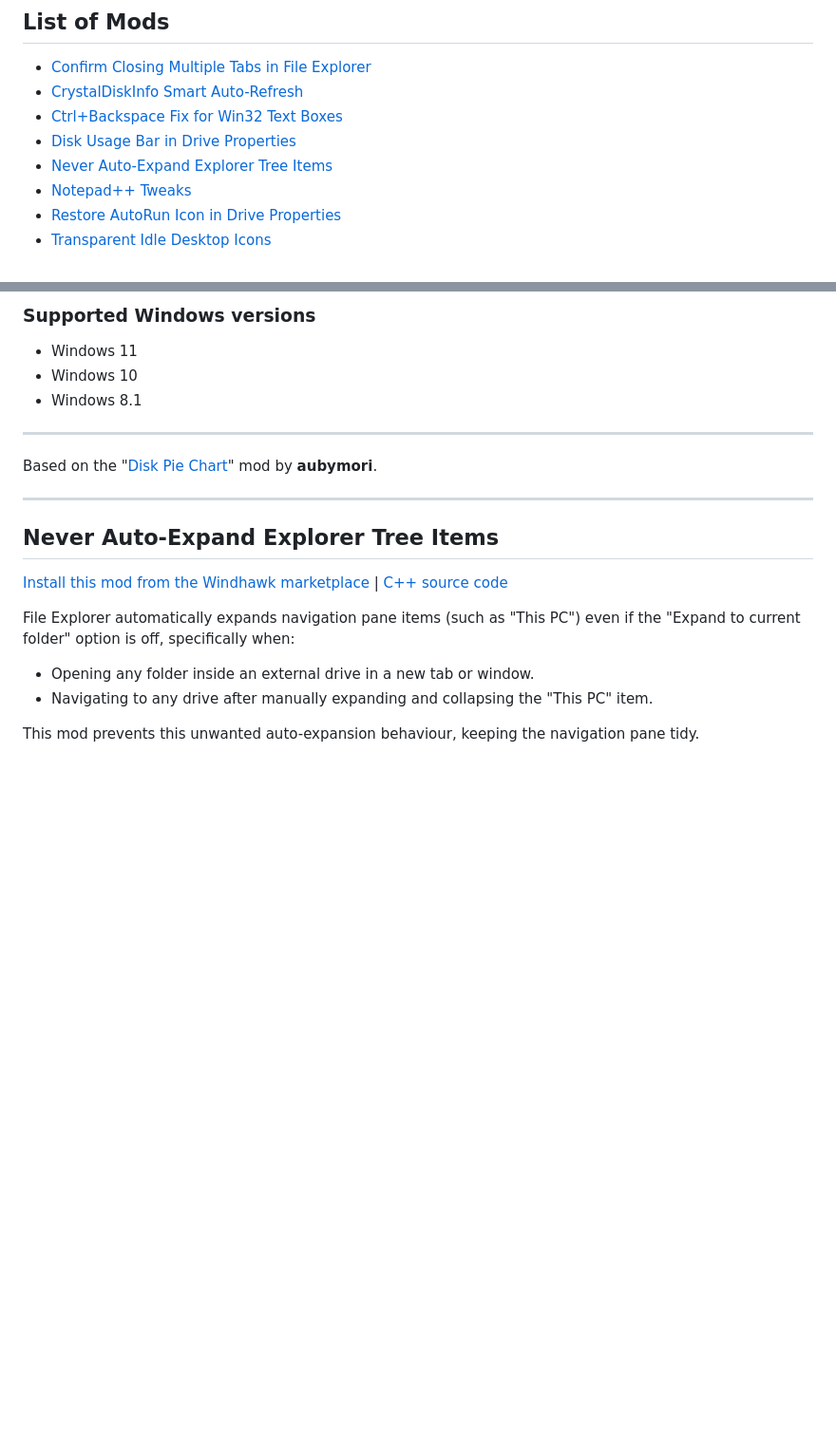
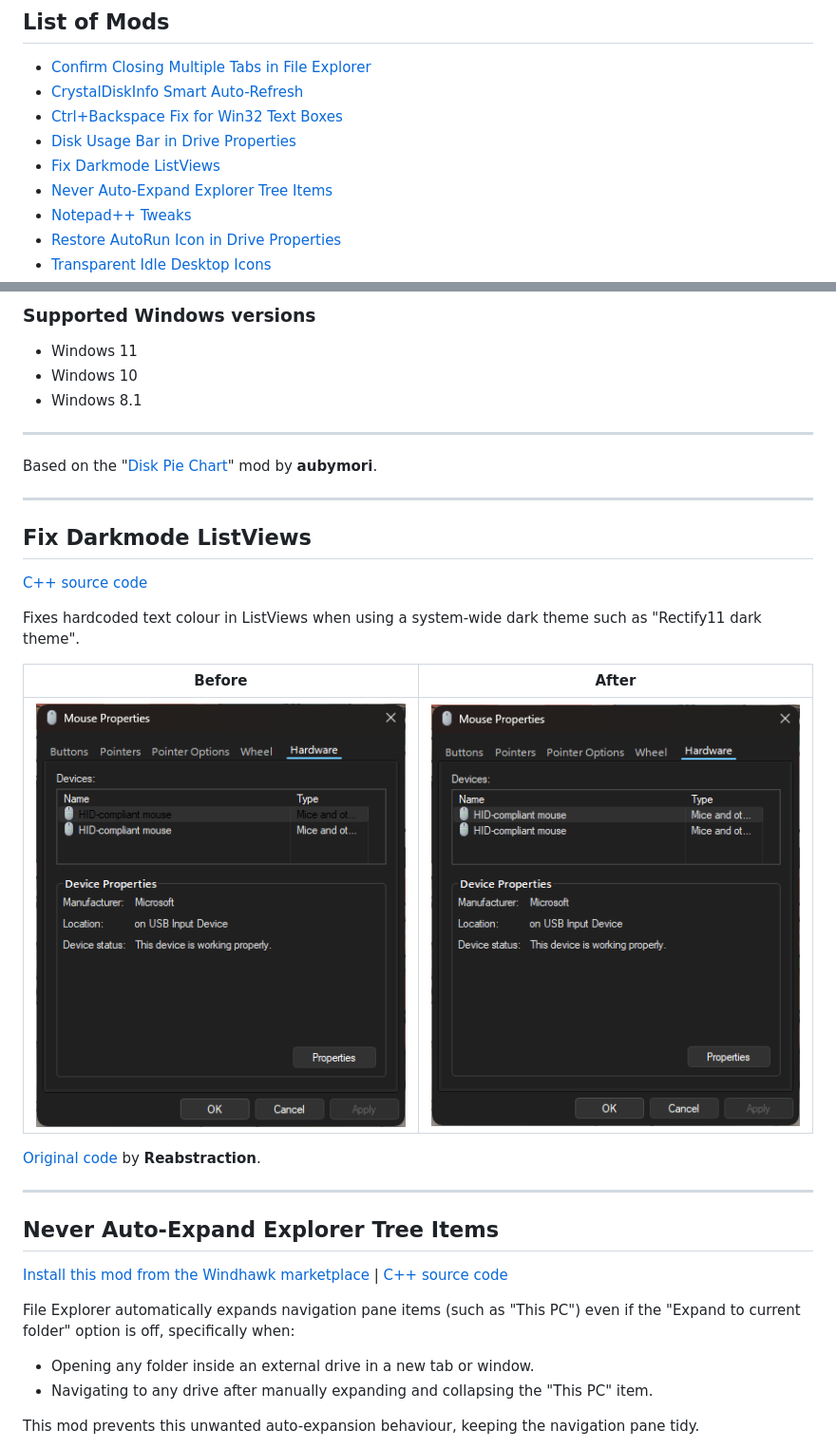
Before and after one commit to AromaKitsune/My-Windhawk-Mods, a Markdown page: README.md, 2 parts joined by grey strips. Shown at 95% size. GitHub-like rendering; pictures changed too: screenshots/fix-darkmode-listviews_after.png (added), screenshots/fix-darkmode-listviews_before.png (added); blank space fills up the shorter version.

Commit message:
Add mod: Fix Darkmode ListViews

```diff
--- a/README.md
+++ b/README.md
@@ -7,6 +7,7 @@ Windows and various apps.
 * [CrystalDiskInfo Smart Auto-Refresh](#crystaldiskinfo-smart-auto-refresh)
 * [Ctrl+Backspace Fix for Win32 Text Boxes](#ctrlbackspace-fix-for-win32-text-boxes)
 * [Disk Usage Bar in Drive Properties](#disk-usage-bar-in-drive-properties)
+* [Fix Darkmode ListViews](#fix-darkmode-listviews)
 * [Never Auto-Expand Explorer Tree Items](#never-auto-expand-explorer-tree-items)
 * [Notepad++ Tweaks](#notepad-tweaks)
 * [Restore AutoRun Icon in Drive Properties](#restore-autorun-icon-in-drive-properties)
@@ -129,6 +130,21 @@ This mod provides the following options:
 
 Based on the "[Disk Pie Chart](https://windhawk.net/mods/disk-pie-chart)" mod by
 **aubymori**.
+
+---
+
+## Fix Darkmode ListViews
+[C++ source code](/mods/fix-darkmode-listviews.wh.cpp)
+
+Fixes hardcoded text colour in ListViews when using a system-wide dark theme
+such as "Rectify11 dark theme".
+
+| Before | After |
+| :----: | :---: |
+| ![](/screenshots/fix-darkmode-listviews_before.png) | ![](/screenshots/fix-darkmode-listviews_after.png) |
+
+[Original code](https://windhawk.net/mods/fix-darkmode-listviews) by
+**Reabstraction**.
 
 ---
 
```
Also changed, not shown: 1 other file.
